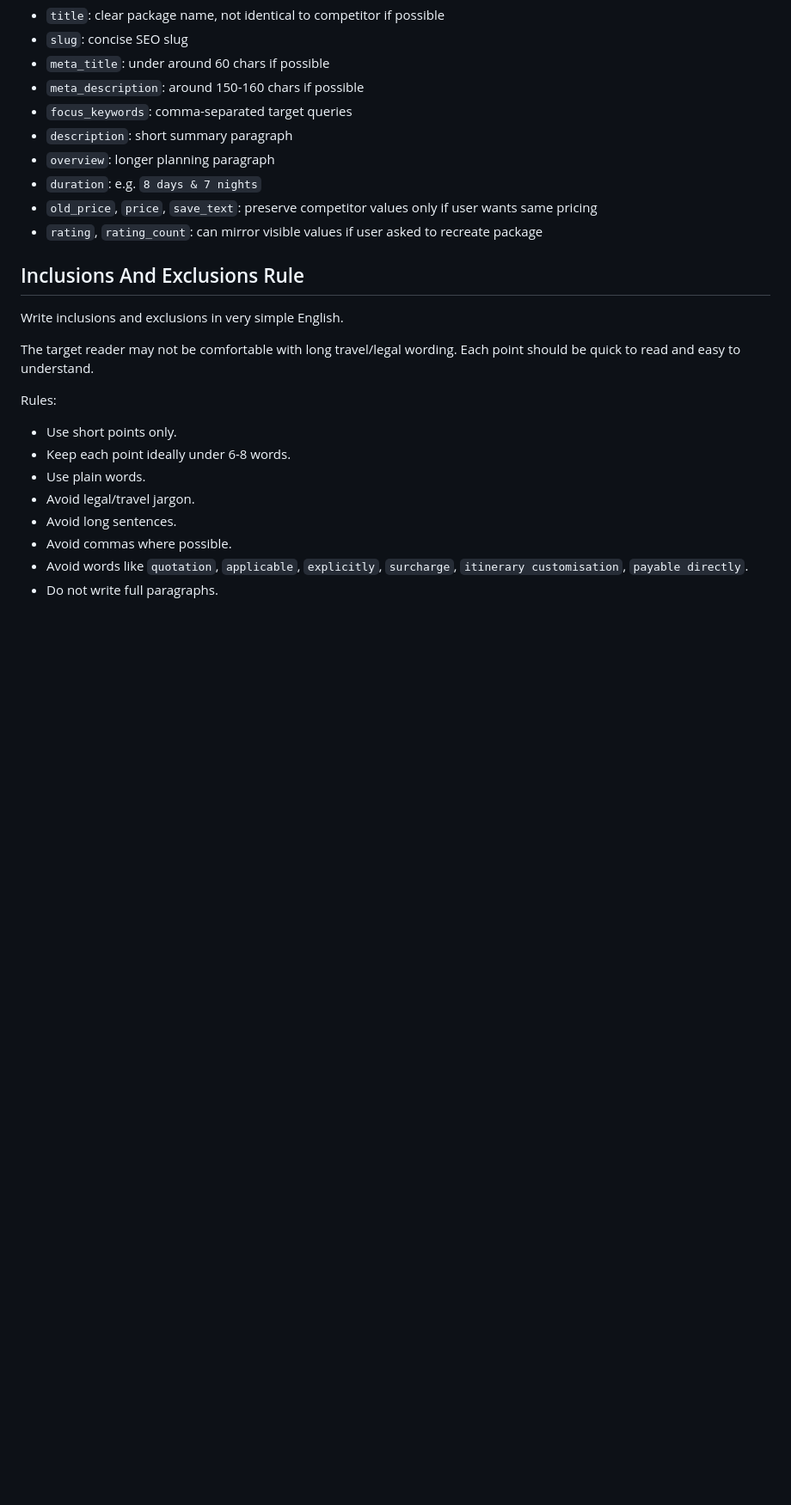
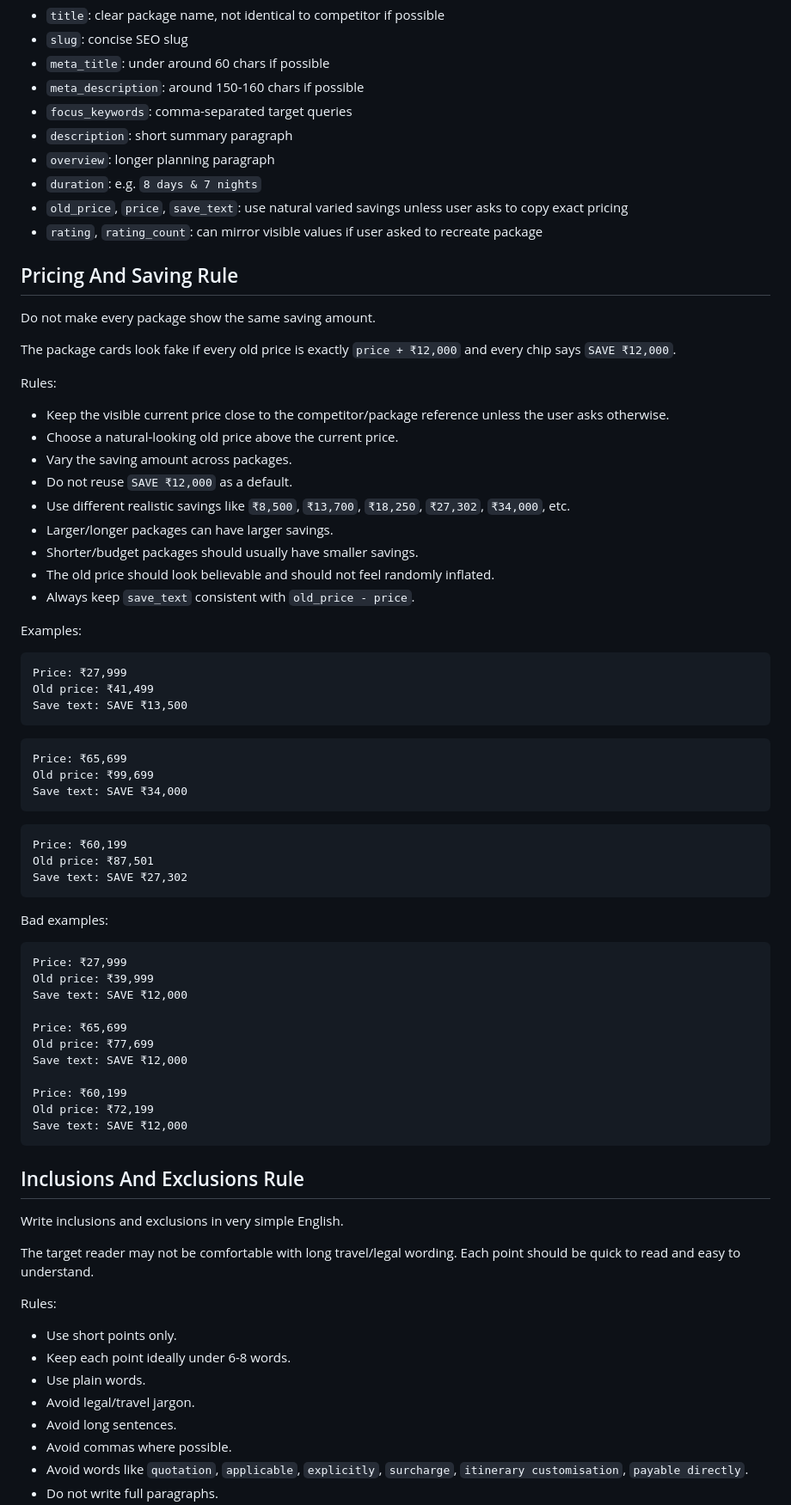
Before and after one commit to Sachinsagarmishra/wanderooB2C, a Markdown page: packageimplementation.md, the part around one of its changes. Shown at 86% size. GitHub-like rendering; blank space fills up the shorter version.

Commit message:
Document varied package tags and savings

````diff
--- a/packageimplementation.md
+++ b/packageimplementation.md
@@ -197,8 +197,62 @@ Recommended fields:
 - `description`: short summary paragraph
 - `overview`: longer planning paragraph
 - `duration`: e.g. `8 days & 7 nights`
-- `old_price`, `price`, `save_text`: preserve competitor values only if user wants same pricing
+- `old_price`, `price`, `save_text`: use natural varied savings unless user asks to copy exact pricing
 - `rating`, `rating_count`: can mirror visible values if user asked to recreate package
+
+## Pricing And Saving Rule
+
+Do not make every package show the same saving amount.
+
+The package cards look fake if every old price is exactly `price + ₹12,000` and every chip says `SAVE ₹12,000`.
+
+Rules:
+
+- Keep the visible current price close to the competitor/package reference unless the user asks otherwise.
+- Choose a natural-looking old price above the current price.
+- Vary the saving amount across packages.
+- Do not reuse `SAVE ₹12,000` as a default.
+- Use different realistic savings like `₹8,500`, `₹13,700`, `₹18,250`, `₹27,302`, `₹34,000`, etc.
+- Larger/longer packages can have larger savings.
+- Shorter/budget packages should usually have smaller savings.
+- The old price should look believable and should not feel randomly inflated.
+- Always keep `save_text` consistent with `old_price - price`.
+
+Examples:
+
+```text
+Price: ₹27,999
+Old price: ₹41,499
+Save text: SAVE ₹13,500
+```
+
+```text
+Price: ₹65,699
+Old price: ₹99,699
+Save text: SAVE ₹34,000
+```
+
+```text
+Price: ₹60,199
+Old price: ₹87,501
+Save text: SAVE ₹27,302
+```
+
+Bad examples:
+
+```text
+Price: ₹27,999
+Old price: ₹39,999
+Save text: SAVE ₹12,000
+
+Price: ₹65,699
+Old price: ₹77,699
+Save text: SAVE ₹12,000
+
+Price: ₹60,199
+Old price: ₹72,199
+Save text: SAVE ₹12,000
+```
 
 ## Inclusions And Exclusions Rule
 
````
Also changed, not shown: other parts of packageimplementation.md (+42 -1 lines).
